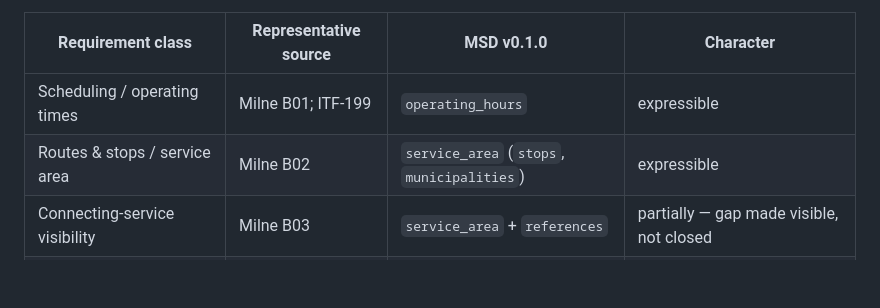
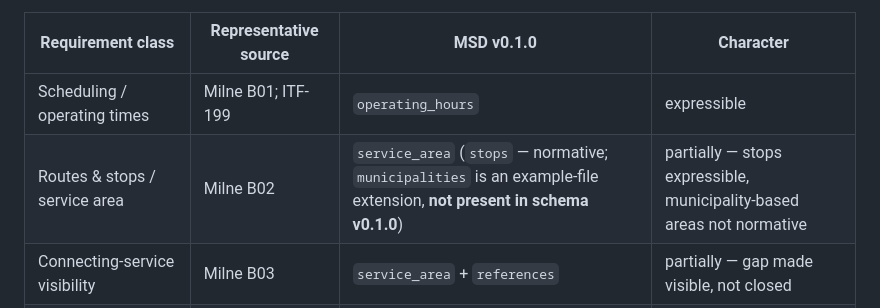
Before and after one commit to leala-io/msd, a Markdown page: docs/coverage-gap-matrix.md, the part around the change. Drawn GitHub-style; blank space fills up the shorter version.

Commit message:
docs: mark municipalities as non-normative in coverage matrix
The standing view listed service_area as (stops, municipalities) and classified it expressible. Only stops is declared in schema v0.1.0; municipalities appears in the reference example as an open-schema extension and is tracked as a v0.2.0 candidate. Verified 2026-08-01: grep over schema/ returns no match.

Reclassified as partially expressible. No schema change.

Signed-off-by: Thomas Teichmüller <thomas@leala.io>

```diff
--- a/docs/coverage-gap-matrix.md
+++ b/docs/coverage-gap-matrix.md
@@ -73,7 +73,7 @@ such standards and support small operators with machine-readable data (p. 45).
 | Requirement class | Representative source | MSD v0.1.0 | Character |
 |---|---|---|---|
 | Scheduling / operating times | Milne B01; ITF-199 | `operating_hours` | expressible |
-| Routes & stops / service area | Milne B02 | `service_area` (`stops`, `municipalities`) | expressible |
+| Routes & stops / service area | Milne B02 | `service_area` (`stops` — normative; `municipalities` is an example-file extension, **not present in schema v0.1.0**) | partially — stops expressible, municipality-based areas not normative |
 | Connecting-service visibility | Milne B03 | `service_area` + `references` | partially — gap made visible, not closed |
 | Service information / discoverability | Milne B06 | the MSD file itself (upstream substrate) | core addressee — but `declare ≠ last-mile UX` |
 | Vehicle suitability / accessibility | Milne B07; SSA / TCQSM | `vehicles[].capacity` | partially — low-floor / boarding flag gated |
```
